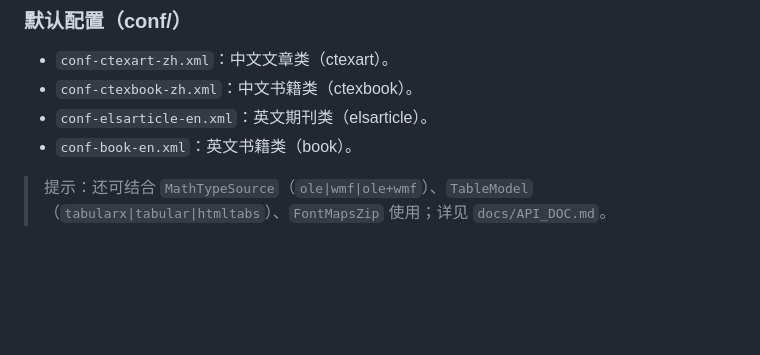
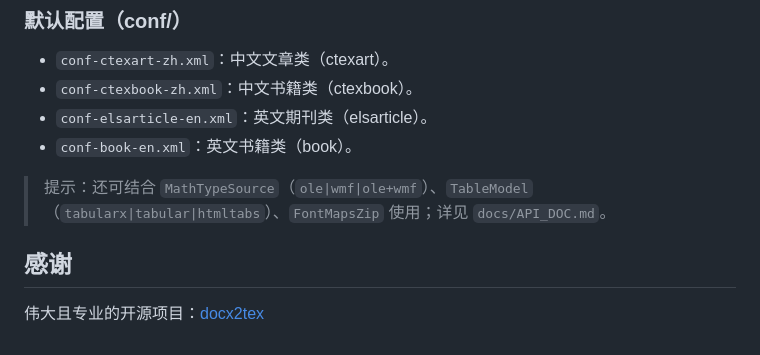
Before and after one commit to leike0813/DOCX2TEX_Service_Container, a Markdown page: README.md, the part around the change. Drawn GitHub-style; blank space fills up the shorter version.

Commit message:
Add acknowledgements

```diff
--- a/README.md
+++ b/README.md
@@ -62,3 +62,7 @@ Invoke-Docx2Tex -Server http://127.0.0.1:8000 -File .\examples\forward\example_f
 - `conf-book-en.xml`：英文书籍类（book）。
 
 > 提示：还可结合 `MathTypeSource`（`ole|wmf|ole+wmf`）、`TableModel`（`tabularx|tabular|htmltabs`）、`FontMapsZip` 使用；详见 `docs/API_DOC.md`。
+
+## 感谢
+
+伟大且专业的开源项目：[docx2tex](https://github.com/transpect/docx2tex)
```
